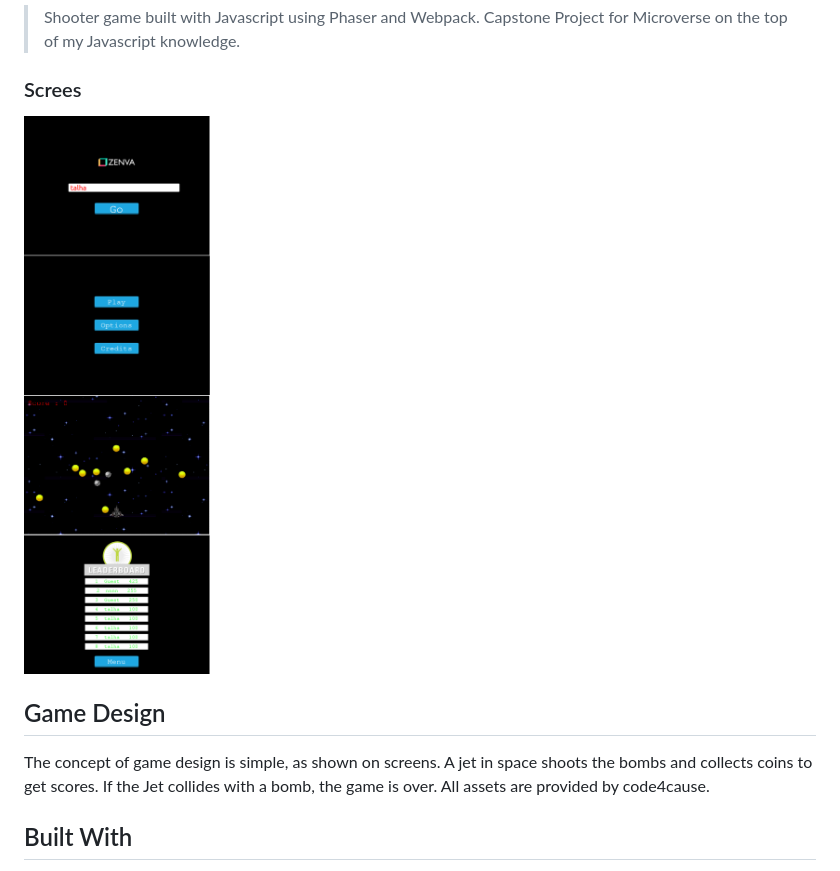
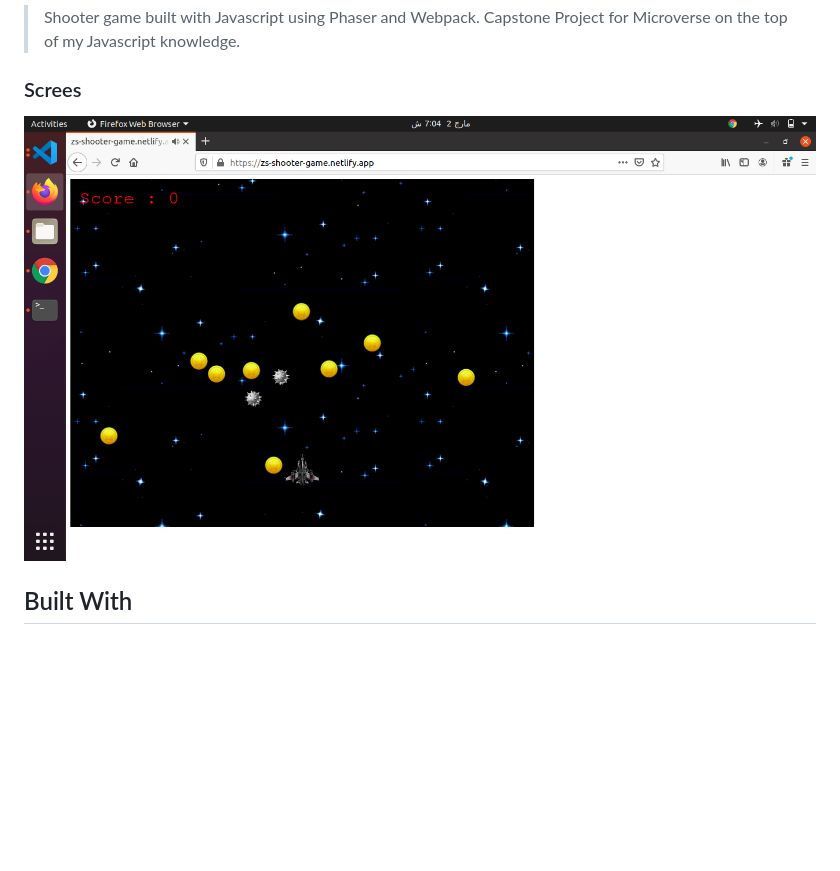
Before and after one commit to talhawaqar/Shooter-Game-Phaser3Js, a Markdown page: README.md, the part around the change printed below. Drawn GitHub-style; pictures changed too: assets/Screenshot.png; blank space fills up the shorter version.

```diff
--- a/README.md
+++ b/README.md
@@ -5,10 +5,6 @@
 ### Screes
 
 ![screenshot](./assets/Screenshot.png)
-
-## Game Design
-
-The concept of game design is simple, as shown on screens. A jet in space shoots the bombs and collects coins to get scores. If the Jet collides with a bomb, the game is over. All assets are provided by code4cause.
 
 ## Built With
 
```
Also changed, not shown: other parts of README.md (+38 -0 lines), 5 other files.
